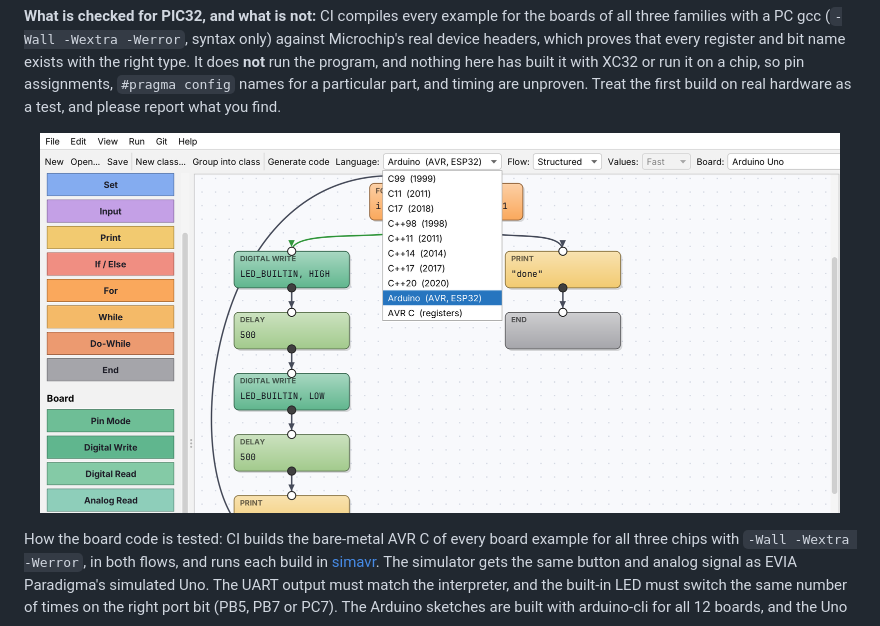
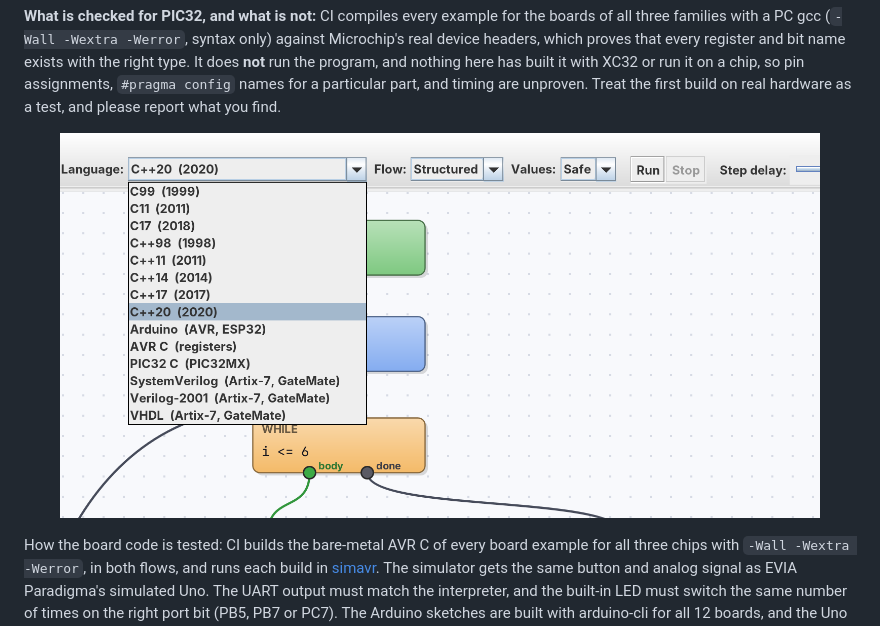
Before and after one commit to sbrutyan01/EVIA-Paradigma, a Markdown page: README.md, the part around the change. Rendered like a GitHub page; pictures changed too: docs/screenshots/31-language-list.png.

```diff
--- a/README.md
+++ b/README.md
@@ -674,7 +674,7 @@ bit name exists with the right type. It does **not** run the program, and nothin
 a chip, so pin assignments, `#pragma config` names for a particular part, and timing are unproven. Treat the first
 build on real hardware as a test, and please report what you find.
 
-<p align="center"><img src="docs/screenshots/31-language-list.png" alt="The Language list with Arduino and AVR C" width="800"></p>
+<p align="center"><img src="docs/screenshots/31-language-list.png" alt="The Language list: C99 to C++20, Arduino, AVR C, PIC32 C, SystemVerilog, Verilog-2001 and VHDL" width="760"></p>
 
 How the board code is tested: CI builds the bare-metal AVR C of every board example for all three chips with
 `-Wall -Wextra -Werror`, in both flows, and runs each build in [simavr](https://github.com/buserror/simavr). The
```
Also changed, not shown: 4 other files.
